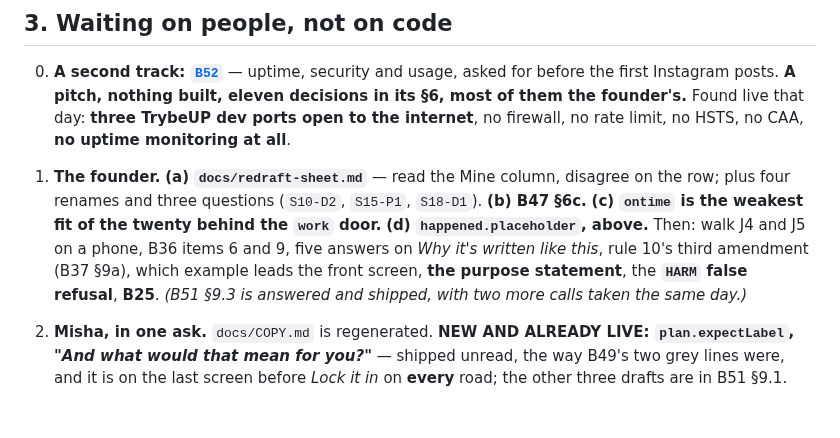
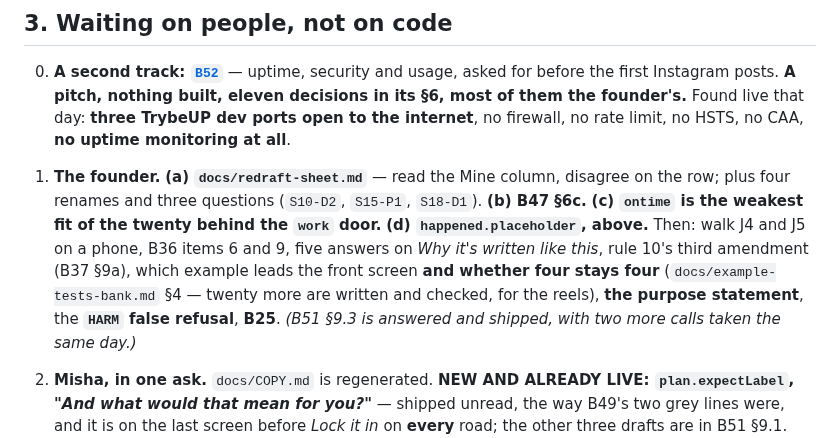
Before and after one commit to richardosborne14/betr, a Markdown page: docs/NEXT-SESSION.md, the part around the change. GitHub-like rendering; blank space fills up the shorter version.

```diff
--- a/docs/NEXT-SESSION.md
+++ b/docs/NEXT-SESSION.md
@@ -48,7 +48,8 @@ twelve). **Do not re-read the 60 `W-*-E` rows before the reviewer answers (b)**
 1. **The founder.** **(a) `docs/redraft-sheet.md`** — read the Mine column, disagree on the row; plus four renames and three
    questions (`S10-D2`, `S15-P1`, `S18-D1`). **(b) B47 §6c.** **(c) `ontime` is the weakest fit of the twenty behind the `work`
    door.** **(d) `happened.placeholder`, above.** Then: walk J4 and J5 on a phone, B36 items 6 and 9, five answers on *Why it's
-   written like this*, rule 10's third amendment (B37 §9a), which example leads the front screen, **the purpose statement**, the
+   written like this*, rule 10's third amendment (B37 §9a), which example leads the front screen **and whether four stays four**
+   (`docs/example-tests-bank.md` §4 — twenty more are written and checked, for the reels), **the purpose statement**, the
    **`HARM` false refusal**, **B25**. *(B51 §9.3 is answered and shipped, with two more calls taken the same day.)*
 2. **Misha, in one ask.** `docs/COPY.md` is regenerated. **NEW AND ALREADY LIVE: `plan.expectLabel`, *"And what would that mean
    for you?"*** — shipped unread, the way B49's two grey lines were, and it is on the last screen before *Lock it in* on
```
Also changed, not shown: docs/example-tests-bank.md (added, +408 -0 lines), docs/posting-on-social.md (+6 -0 lines).
